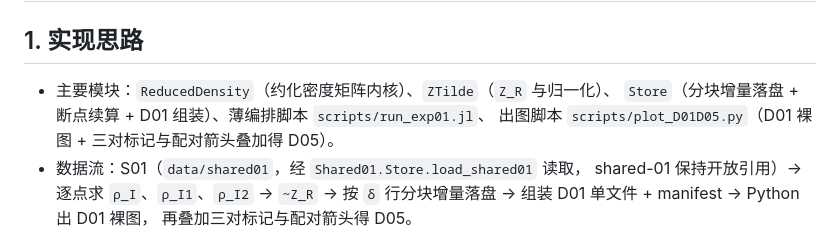
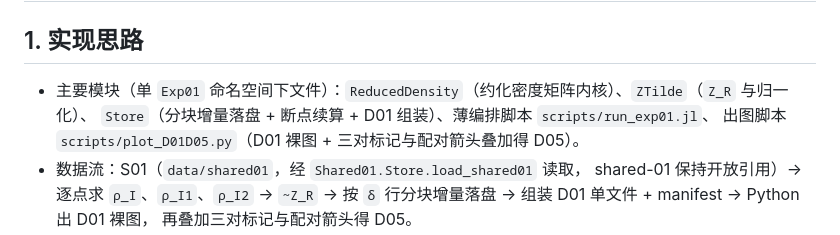
Before and after one commit to a18762608798-wq/variational_qc, a Markdown page: specs/exp01/plan.md, the part around the change. Rendered like a GitHub page.

Commit message:
exp01 plan措辞: 单命名空间文件

```diff
--- a/specs/exp01/plan.md
+++ b/specs/exp01/plan.md
@@ -2,7 +2,7 @@
 
 ## 1. 实现思路
 
-- 主要模块：`ReducedDensity`（约化密度矩阵内核）、`ZTilde`（`Z_R` 与归一化）、
+- 主要模块（单 `Exp01` 命名空间下文件）：`ReducedDensity`（约化密度矩阵内核）、`ZTilde`（`Z_R` 与归一化）、
   `Store`（分块增量落盘 + 断点续算 + D01 组装）、薄编排脚本 `scripts/run_exp01.jl`、
   出图脚本 `scripts/plot_D01D05.py`（D01 裸图 + 三对标记与配对箭头叠加得 D05）。
 - 数据流：S01（`data/shared01`，经 `Shared01.Store.load_shared01` 读取，
```
